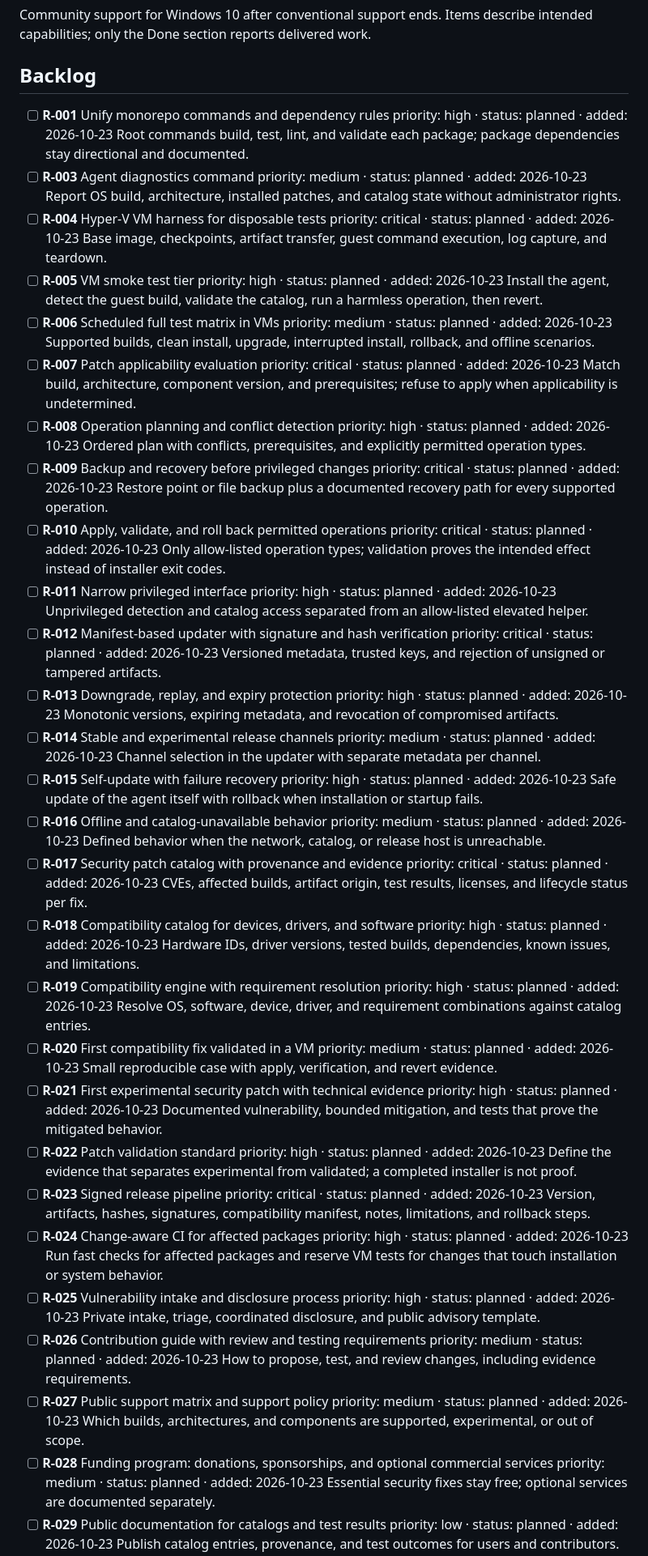
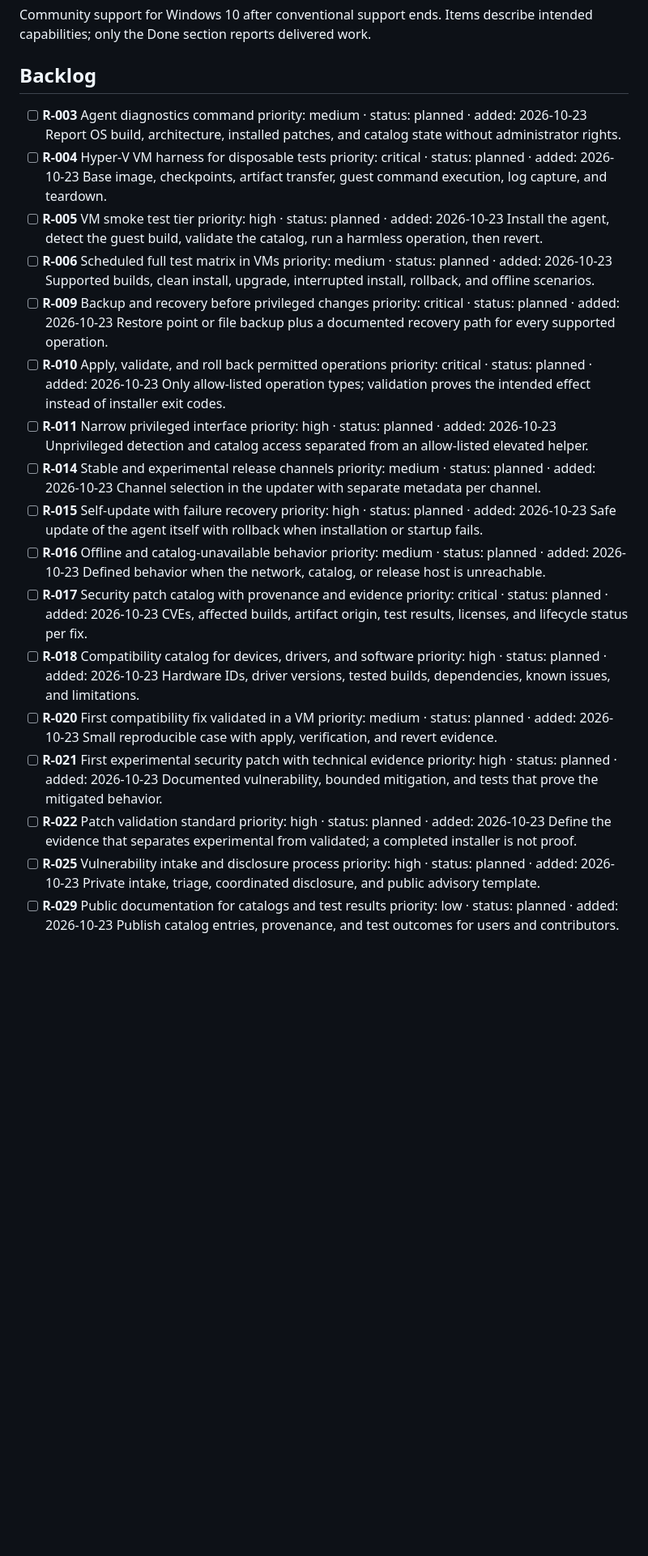
Before and after one commit to callmeteus/long-live-10, a Markdown page: ROADMAP.md, the part around one of its changes. Shown at 81% size. Drawn GitHub-style; blank space fills up the shorter version.

```diff
--- a/ROADMAP.md
+++ b/ROADMAP.md
@@ -4,9 +4,6 @@ Community support for Windows 10 after conventional support ends. Items describe
 
 ## Backlog
 
-- [ ] **R-001** Unify monorepo commands and dependency rules
-  priority: high · status: planned · added: 2026-10-23
-  Root commands build, test, lint, and validate each package; package dependencies stay directional and documented.
 - [ ] **R-003** Agent diagnostics command
   priority: medium · status: planned · added: 2026-10-23
   Report OS build, architecture, installed patches, and catalog state without administrator rights.
@@ -19,12 +16,6 @@ Community support for Windows 10 after conventional support ends. Items describe
 - [ ] **R-006** Scheduled full test matrix in VMs
   priority: medium · status: planned · added: 2026-10-23
   Supported builds, clean install, upgrade, interrupted install, rollback, and offline scenarios.
-- [ ] **R-007** Patch applicability evaluation
-  priority: critical · status: planned · added: 2026-10-23
-  Match build, architecture, component version, and prerequisites; refuse to apply when applicability is undetermined.
-- [ ] **R-008** Operation planning and conflict detection
-  priority: high · status: planned · added: 2026-10-23
-  Ordered plan with conflicts, prerequisites, and explicitly permitted operation types.
 - [ ] **R-009** Backup and recovery before privileged changes
   priority: critical · status: planned · added: 2026-10-23
   Restore point or file backup plus a documented recovery path for every supported operation.
@@ -34,12 +25,6 @@ Community support for Windows 10 after conventional support ends. Items describe
 - [ ] **R-011** Narrow privileged interface
   priority: high · status: planned · added: 2026-10-23
   Unprivileged detection and catalog access separated from an allow-listed elevated helper.
-- [ ] **R-012** Manifest-based updater with signature and hash verification
-  priority: critical · status: planned · added: 2026-10-23
-  Versioned metadata, trusted keys, and rejection of unsigned or tampered artifacts.
-- [ ] **R-013** Downgrade, replay, and expiry protection
-  priority: high · status: planned · added: 2026-10-23
-  Monotonic versions, expiring metadata, and revocation of compromised artifacts.
 - [ ] **R-014** Stable and experimental release channels
   priority: medium · status: planned · added: 2026-10-23
   Channel selection in the updater with separate metadata per channel.
@@ -55,9 +40,6 @@ Community support for Windows 10 after conventional support ends. Items describe
 - [ ] **R-018** Compatibility catalog for devices, drivers, and software
   priority: high · status: planned · added: 2026-10-23
   Hardware IDs, driver versions, tested builds, dependencies, known issues, and limitations.
-- [ ] **R-019** Compatibility engine with requirement resolution
-  priority: high · status: planned · added: 2026-10-23
-  Resolve OS, software, device, driver, and requirement combinations against catalog entries.
 - [ ] **R-020** First compatibility fix validated in a VM
   priority: medium · status: planned · added: 2026-10-23
   Small reproducible case with apply, verification, and revert evidence.
@@ -67,24 +49,9 @@ Community support for Windows 10 after conventional support ends. Items describe
 - [ ] **R-022** Patch validation standard
   priority: high · status: planned · added: 2026-10-23
   Define the evidence that separates experimental from validated; a completed installer is not proof.
-- [ ] **R-023** Signed release pipeline
-  priority: critical · status: planned · added: 2026-10-23
-  Version, artifacts, hashes, signatures, compatibility manifest, notes, limitations, and rollback steps.
-- [ ] **R-024** Change-aware CI for affected packages
-  priority: high · status: planned · added: 2026-10-23
-  Run fast checks for affected packages and reserve VM tests for changes that touch installation or system behavior.
 - [ ] **R-025** Vulnerability intake and disclosure process
   priority: high · status: planned · added: 2026-10-23
   Private intake, triage, coordinated disclosure, and public advisory template.
-- [ ] **R-026** Contribution guide with review and testing requirements
-  priority: medium · status: planned · added: 2026-10-23
-  How to propose, test, and review changes, including evidence requirements.
-- [ ] **R-027** Public support matrix and support policy
-  priority: medium · status: planned · added: 2026-10-23
-  Which builds, architectures, and components are supported, experimental, or out of scope.
-- [ ] **R-028** Funding program: donations, sponsorships, and optional commercial services
-  priority: medium · status: planned · added: 2026-10-23
-  Essential security fixes stay free; optional services are documented separately.
 - [ ] **R-029** Public documentation for catalogs and test results
   priority: low · status: planned · added: 2026-10-23
   Publish catalog entries, provenance, and test outcomes for users and contributors.
```
Also changed, not shown: other parts of ROADMAP.md (+42 -9 lines).
